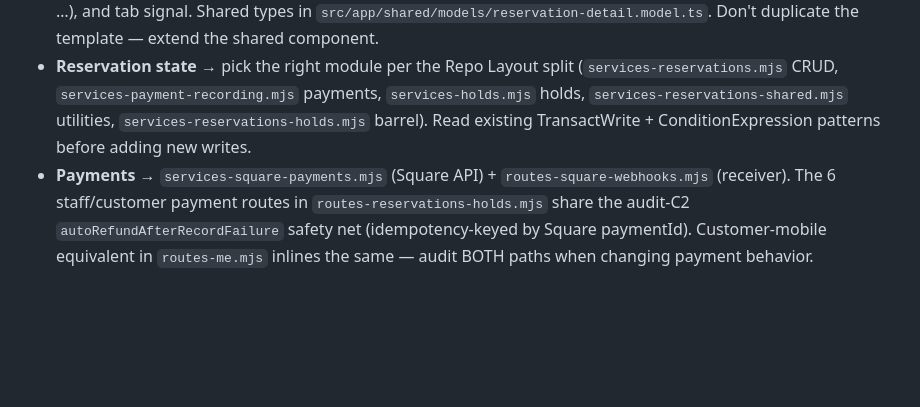
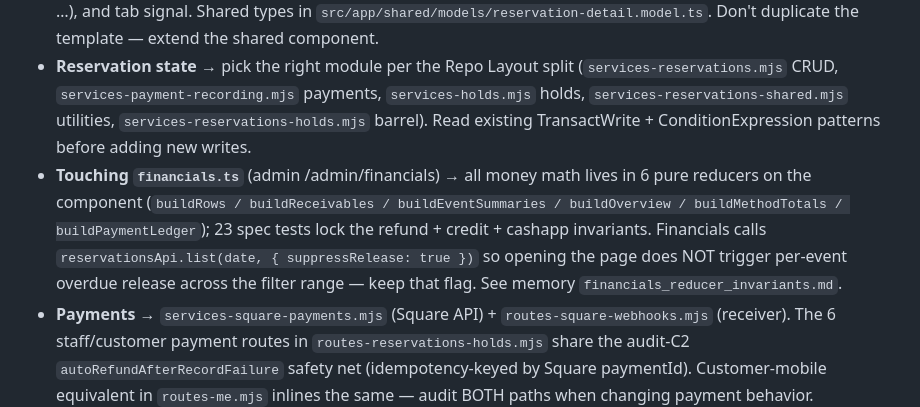
Before and after one commit to alekscortez/ff-reservations, a Markdown page: CLAUDE.md, the part around the change. GitHub-like rendering; blank space fills up the shorter version.

Commit message:
docs(claude.md): point future sessions at financials reducer invariants
Adds a "Where to look first" pointer for /admin/financials. Touching
the reducers without reading the new memory entry was the audit
entry-point for this round of fixes — leave a breadcrumb so the next
session sees the invariants up front.

Co-Authored-By: Claude Opus 4.7 (1M context) <noreply@anthropic.com>

```diff
--- a/CLAUDE.md
+++ b/CLAUDE.md
@@ -189,6 +189,7 @@ Tables: `EVENTS_TABLE`, `HOLDS_TABLE`, `RES_TABLE`, `FREQUENT_CLIENTS_TABLE`, `C
 - **Multi-table booking UX** lives in `reservations-new.ts`. "+ Add another table" appends to a session of per-table holds; cancellation derives release list from `reservation.tableIds`. **Render labels via `TableLabelPipe`** (`{{ reservation | tableLabel }}`) — never template `{{ reservation.tableId }}` directly.
 - **Reservation detail modal** (Dashboard urgent-payment row click + staff Reservations row click) → shared component at `src/app/shared/components/reservation-detail-modal/`. Parent owns all loading / error / notice state and emits ~14 actions; modal owns the 4-tab UI (overview / links / pass / activity), pure predicates (`canGeneratePaymentLink`, `canManageCheckInPass`, etc.), formatting helpers (`historyEventLabel`, `formatDeadline`, …), and tab signal. Shared types in `src/app/shared/models/reservation-detail.model.ts`. Don't duplicate the template — extend the shared component.
 - **Reservation state** → pick the right module per the Repo Layout split (`services-reservations.mjs` CRUD, `services-payment-recording.mjs` payments, `services-holds.mjs` holds, `services-reservations-shared.mjs` utilities, `services-reservations-holds.mjs` barrel). Read existing TransactWrite + ConditionExpression patterns before adding new writes.
+- **Touching `financials.ts`** (admin /admin/financials) → all money math lives in 6 pure reducers on the component (`buildRows / buildReceivables / buildEventSummaries / buildOverview / buildMethodTotals / buildPaymentLedger`); 23 spec tests lock the refund + credit + cashapp invariants. Financials calls `reservationsApi.list(date, { suppressRelease: true })` so opening the page does NOT trigger per-event overdue release across the filter range — keep that flag. See memory `financials_reducer_invariants.md`.
 - **Payments** → `services-square-payments.mjs` (Square API) + `routes-square-webhooks.mjs` (receiver). The 6 staff/customer payment routes in `routes-reservations-holds.mjs` share the audit-C2 `autoRefundAfterRecordFailure` safety net (idempotency-keyed by Square paymentId). Customer-mobile equivalent in `routes-me.mjs` inlines the same — audit BOTH paths when changing payment behavior.
 - **Push notifications** → `services-push-notifications.mjs` (Expo Push dispatcher); `addReservationPayment` fires `sendPushToCustomer` on every recording. Logs `payment_push_dispatched`/`_skipped`.
 - **Apple Wallet `.pkpass`** → `services-wallet-pass.mjs` builds via `passkit-generator`. Cert PEMs in Secrets Manager (`WALLET_PASS_SECRET_ARN`). Icons in `backend/lambda/assets/wallet-pass/` — missing files → 501 `WALLET_PASS_NOT_CONFIGURED`.
```
